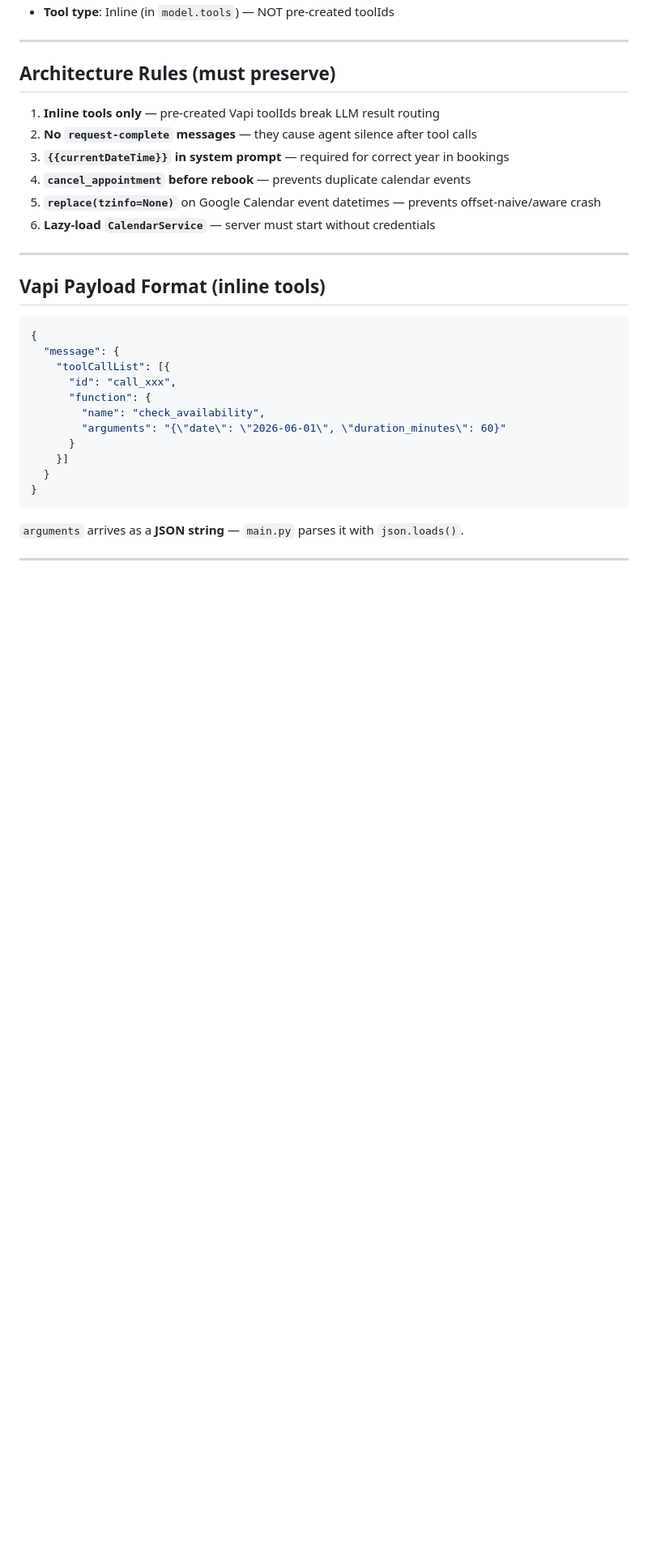
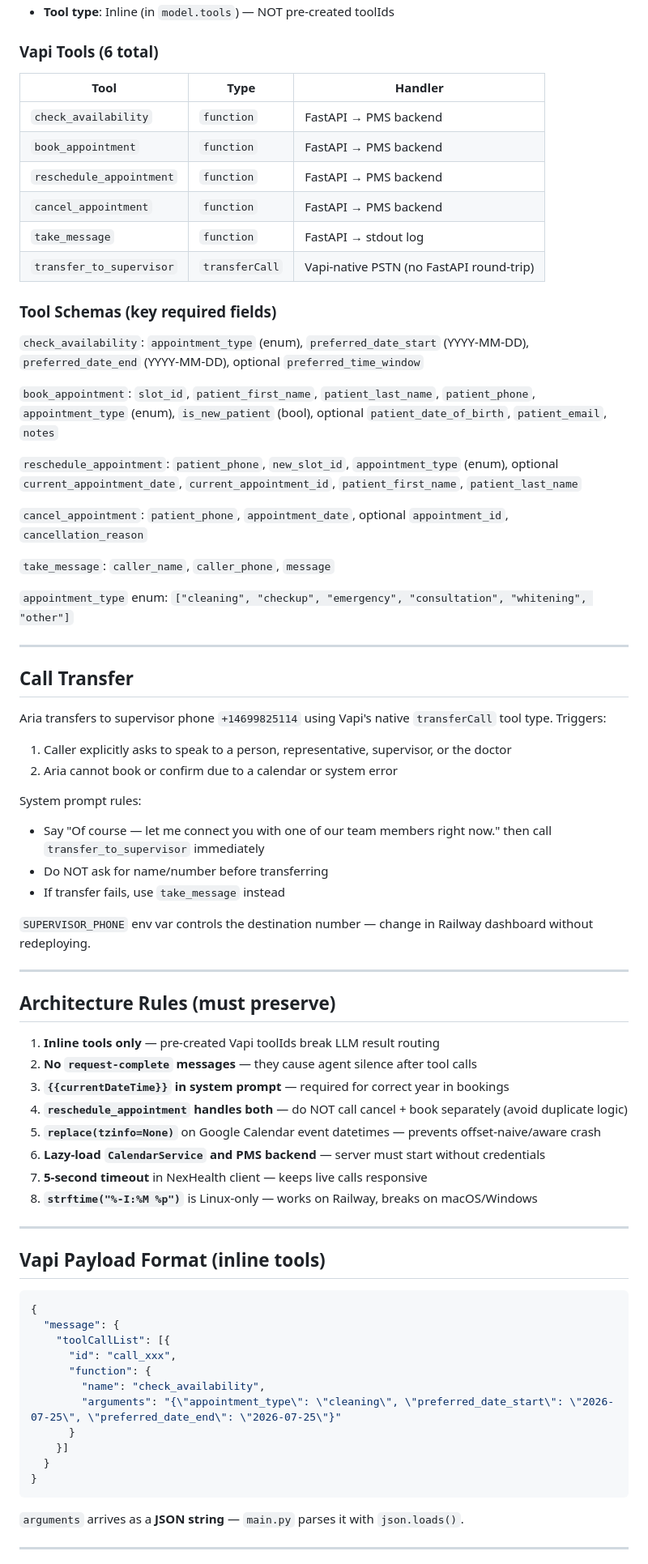
Before and after one commit to harshaeeb/va_dental, a Markdown page: MEMORY.md, the part around one of its changes. Shown at 81% size. GitHub-like rendering; blank space fills up the shorter version.

```diff
--- a/MEMORY.md
+++ b/MEMORY.md
@@ -78,4 +126,41 @@ CLINIC_NAME=Waterfront Family Dentistry
 - **Tool type**: Inline (in `model.tools`) — NOT pre-created toolIds
+
+### Vapi Tools (6 total)
+| Tool | Type | Handler |
+|------|------|-------|
+| `check_availability` | `function` | FastAPI → PMS backend |
+| `book_appointment` | `function` | FastAPI → PMS backend |
+| `reschedule_appointment` | `function` | FastAPI → PMS backend |
+| `cancel_appointment` | `function` | FastAPI → PMS backend |
+| `take_message` | `function` | FastAPI → stdout log |
+| `transfer_to_supervisor` | `transferCall` | Vapi-native PSTN (no FastAPI round-trip) |
+
+### Tool Schemas (key required fields)
+`check_availability`: `appointment_type` (enum), `preferred_date_start` (YYYY-MM-DD), `preferred_date_end` (YYYY-MM-DD), optional `preferred_time_window`
+
+`book_appointment`: `slot_id`, `patient_first_name`, `patient_last_name`, `patient_phone`, `appointment_type` (enum), `is_new_patient` (bool), optional `patient_date_of_birth`, `patient_email`, `notes`
+
+`reschedule_appointment`: `patient_phone`, `new_slot_id`, `appointment_type` (enum), optional `current_appointment_date`, `current_appointment_id`, `patient_first_name`, `patient_last_name`
+
+`cancel_appointment`: `patient_phone`, `appointment_date`, optional `appointment_id`, `cancellation_reason`
+
+`take_message`: `caller_name`, `caller_phone`, `message`
+
+`appointment_type` enum: `["cleaning", "checkup", "emergency", "consultation", "whitening", "other"]`
+
+---
+
+## Call Transfer
+Aria transfers to supervisor phone `+14699825114` using Vapi's native `transferCall` tool type. Triggers:
+1. Caller explicitly asks to speak to a person, representative, supervisor, or the doctor
+2. Aria cannot book or confirm due to a calendar or system error
+
+System prompt rules:
+- Say "Of course — let me connect you with one of our team members right now." then call `transfer_to_supervisor` immediately
+- Do NOT ask for name/number before transferring
+- If transfer fails, use `take_message` instead
+
+`SUPERVISOR_PHONE` env var controls the destination number — change in Railway dashboard without redeploying.
 
 ---
 
@@ -83,9 +168,11 @@ CLINIC_NAME=Waterfront Family Dentistry
 1. **Inline tools only** — pre-created Vapi toolIds break LLM result routing
 2. **No `request-complete` messages** — they cause agent silence after tool calls
 3. **`{{currentDateTime}}` in system prompt** — required for correct year in bookings
-4. **`cancel_appointment` before rebook** — prevents duplicate calendar events
+4. **`reschedule_appointment` handles both** — do NOT call cancel + book separately (avoid duplicate logic)
 5. **`replace(tzinfo=None)`** on Google Calendar event datetimes — prevents offset-naive/aware crash
-6. **Lazy-load `CalendarService`** — server must start without credentials
+6. **Lazy-load `CalendarService` and PMS backend** — server must start without credentials
+7. **5-second timeout** in NexHealth client — keeps live calls responsive
+8. **`strftime("%-I:%M %p")`** is Linux-only — works on Railway, breaks on macOS/Windows
 
 ---
 
@@ -97,7 +184,7 @@ CLINIC_NAME=Waterfront Family Dentistry
       "id": "call_xxx",
       "function": {
         "name": "check_availability",
-        "arguments": "{\"date\": \"2026-06-01\", \"duration_minutes\": 60}"
+        "arguments": "{\"appointment_type\": \"cleaning\", \"preferred_date_start\": \"2026-07-25\", \"preferred_date_end\": \"2026-07-25\"}"
       }
     }]
   }
```
Also changed, not shown: other parts of MEMORY.md (+77 -14 lines).
